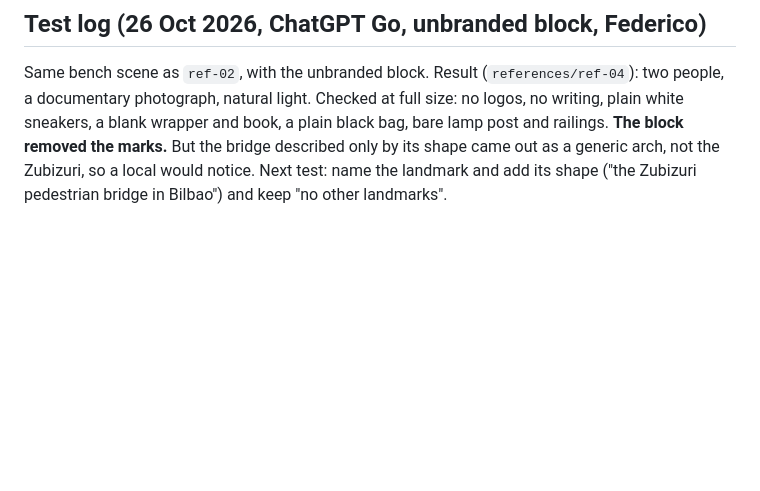
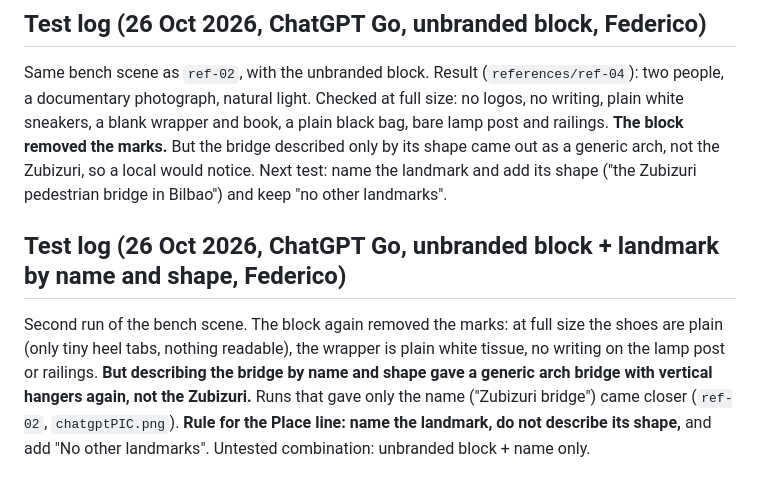
Before and after one commit to Corners-Connect/corners-connect, a Markdown page: corners-city/05 - Brand/master-prompt.md, the part around the change. Rendered like a GitHub page; blank space fills up the shorter version.

Commit message:
Master prompt test log: unbranded block works, landmark by name only
Co-Authored-By: Claude Sonnet 5.5 <noreply@anthropic.com>

```diff
--- a/corners-city/05 - Brand/master-prompt.md
+++ b/corners-city/05 - Brand/master-prompt.md
@@ -205,3 +205,11 @@ wrapper and book, a plain black bag, bare lamp post and railings. **The block re
 bridge described only by its shape came out as a generic arch, not the Zubizuri, so a local would notice.
 Next test: name the landmark and add its shape ("the Zubizuri pedestrian bridge in Bilbao") and keep "no
 other landmarks".
+
+## Test log (26 Oct 2026, ChatGPT Go, unbranded block + landmark by name and shape, Federico)
+Second run of the bench scene. The block again removed the marks: at full size the shoes are plain
+(only tiny heel tabs, nothing readable), the wrapper is plain white tissue, no writing on the lamp post
+or railings. **But describing the bridge by name and shape gave a generic arch bridge with vertical
+hangers again, not the Zubizuri.** Runs that gave only the name ("Zubizuri bridge") came closer
+(`ref-02`, `chatgptPIC.png`). **Rule for the Place line: name the landmark, do not describe its
+shape,** and add "No other landmarks". Untested combination: unbranded block + name only.
```
